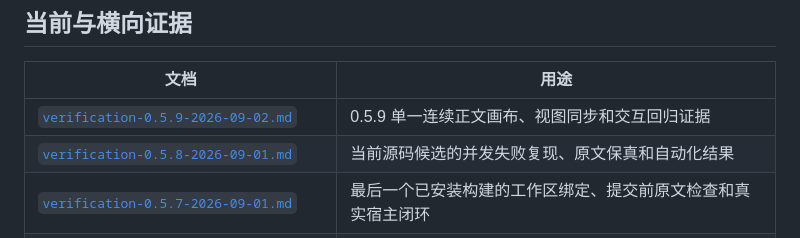
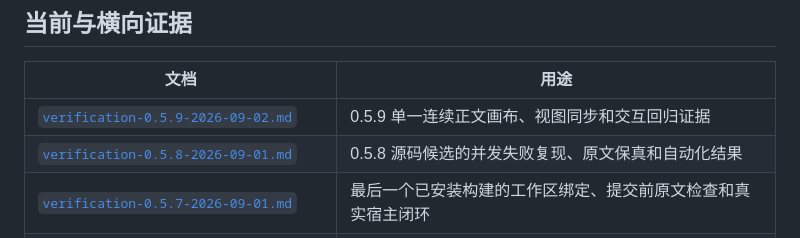
Before and after one commit to wendelxia/codex-text-control, a Markdown page: docs/evidence/README.md, the part around the change. Drawn GitHub-style.

```diff
--- a/docs/evidence/README.md
+++ b/docs/evidence/README.md
@@ -17,7 +17,7 @@
 | 文档 | 用途 |
 | --- | --- |
 | [`verification-0.5.9-2026-09-02.md`](verification-0.5.9-2026-09-02.md) | 0.5.9 单一连续正文画布、视图同步和交互回归证据 |
-| [`verification-0.5.8-2026-09-01.md`](verification-0.5.8-2026-09-01.md) | 当前源码候选的并发失败复现、原文保真和自动化结果 |
+| [`verification-0.5.8-2026-09-01.md`](verification-0.5.8-2026-09-01.md) | 0.5.8 源码候选的并发失败复现、原文保真和自动化结果 |
 | [`verification-0.5.7-2026-09-01.md`](verification-0.5.7-2026-09-01.md) | 最后一个已安装构建的工作区绑定、提交前原文检查和真实宿主闭环 |
 | [`real-host-multi-test-0.5.3-2026-09-01.md`](real-host-multi-test-0.5.3-2026-09-01.md) | 多场景真实宿主测试、失败项和后续修复依据 |
 | [`competitive-review-2026-08-31.md`](competitive-review-2026-08-31.md) | 同类项目功能边界与本项目差距 |
```
Also changed, not shown: README.md (+1 -1 lines), docs/design/architecture.md (+2 -2 lines).
